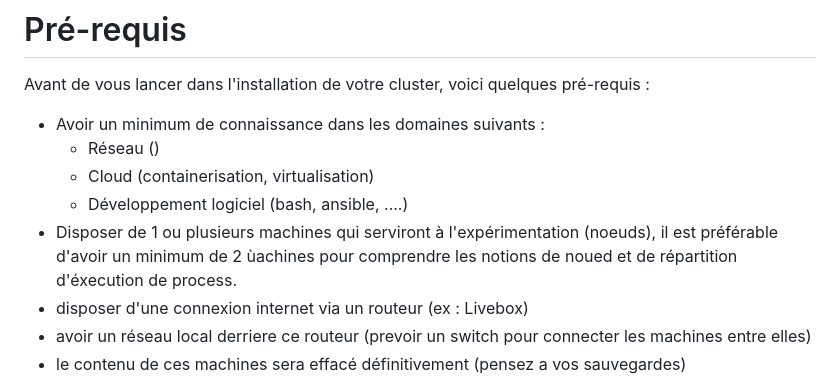
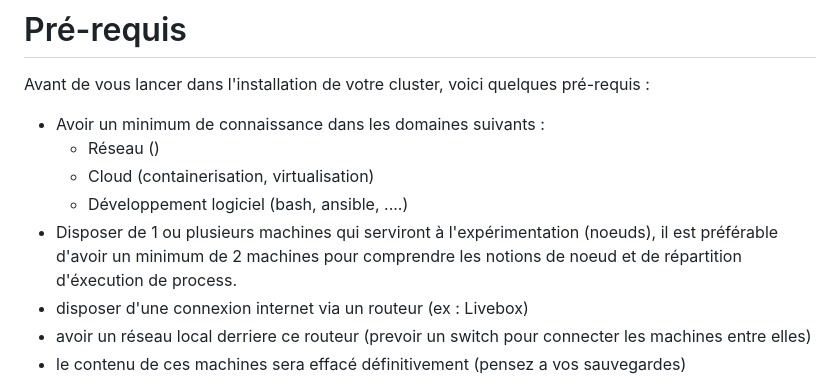
Before and after one commit to BrunoFroger/install_K8S, a Markdown page: README.md, the part around the change. GitHub-like rendering.

Commit message:
update script et doc

```diff
--- a/README.md
+++ b/README.md
@@ -11,7 +11,7 @@ Avant de vous lancer dans l'installation de votre cluster, voici quelques pré-r
   - Réseau ()
   - Cloud (containerisation, virtualisation)
   - Développement logiciel (bash, ansible, ....)
-- Disposer de 1 ou plusieurs machines qui serviront à l'expérimentation (noeuds), il est préférable d'avoir un minimum de 2 ùachines pour comprendre les notions de noued et de répartition d'éxecution de process.
+- Disposer de 1 ou plusieurs machines qui serviront à l'expérimentation (noeuds), il est préférable d'avoir un minimum de 2 machines pour comprendre les notions de noeud et de répartition d'éxecution de process.
 - disposer d'une connexion internet via un routeur (ex : Livebox)
 - avoir un réseau local derriere ce routeur (prevoir un switch pour connecter les machines entre elles)
 - le contenu de ces machines sera effacé définitivement (pensez a vos sauvegardes)
```
